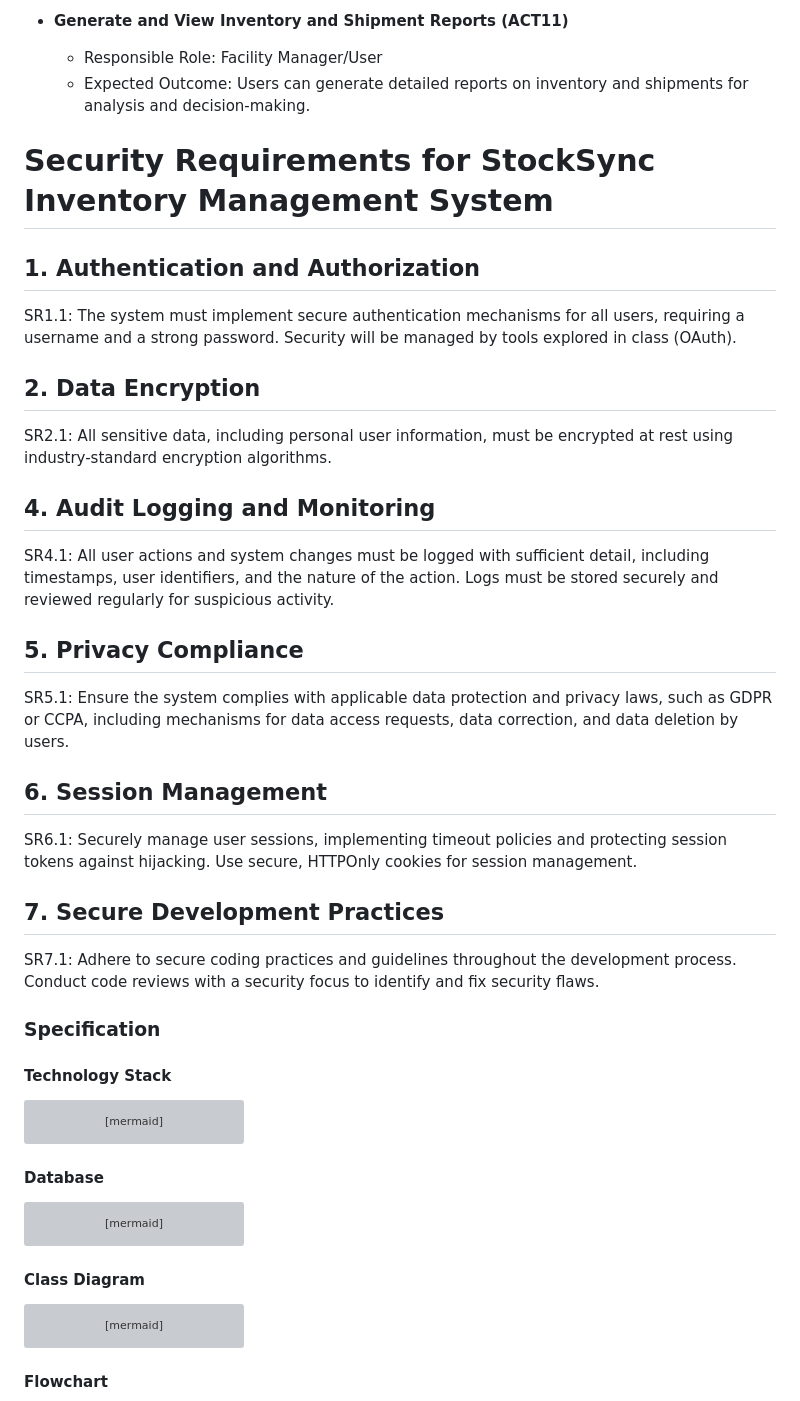
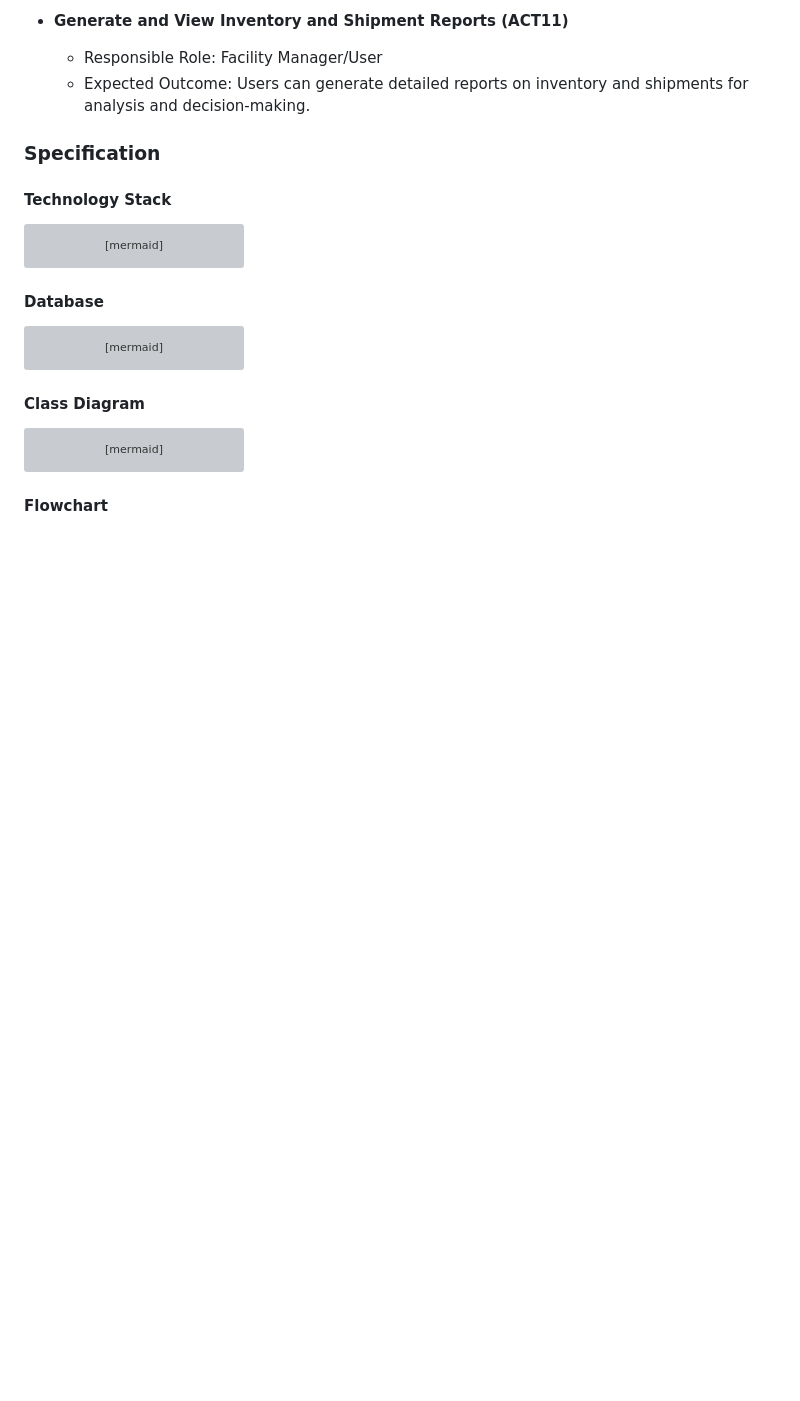
Before and after one commit to vincent-li-1/StockSync, a Markdown page: requirements_specifications.md, the part around one of its changes. Drawn GitHub-style; blank space fills up the shorter version; grey boxes are pictures that could not be loaded.

```diff
--- a/requirements_specifications.md
+++ b/requirements_specifications.md
@@ -177,24 +177,7 @@ As a facility manager, I want to create a process that takes some set of inputs
 <!--NOTE: Please include illustrations or screenshots of what your user interface would look like -- even if they’re rough -- and interleave it with your description.-->
 
 <!--Images can be included with `![alt_text](image_path)`-->
-# Security Requirements for StockSync Inventory Management System
 
-## 1. Authentication and Authorization
-SR1.1: The system must implement secure authentication mechanisms for all users, requiring a username and a strong password. Security will be managed by tools explored in class (OAuth).
-## 2. Data Encryption
-SR2.1: All sensitive data, including personal user information, must be encrypted at rest using industry-standard encryption algorithms.
-## 4. Audit Logging and Monitoring
-SR4.1: All user actions and system changes must be logged with sufficient detail, including timestamps, user identifiers, and the nature of the action. Logs must be stored securely and reviewed regularly for suspicious activity.
-## 5. Privacy Compliance
-SR5.1: Ensure the system complies with applicable data protection and privacy laws, such as GDPR or CCPA, including mechanisms for data access requests, data correction, and data deletion by users.
-## 6. Session Management
-SR6.1: Securely manage user sessions, implementing timeout policies and protecting session tokens against hijacking. Use secure, HTTPOnly cookies for session management.
-## 7. Secure Development Practices
-SR7.1: Adhere to secure coding practices and guidelines throughout the development process. Conduct code reviews with a security focus to identify and fix security flaws.
-
-<!--### Security Requirements-->
-
-<!--Discuss what security requirements are necessary and why. Are there privacy or confidentiality issues? Is your system vulnerable to denial-of-service attacks?-->
 
 <!--### System Requirements-->
 
```
Also changed, not shown: other parts of requirements_specifications.md (+5 -18 lines).
